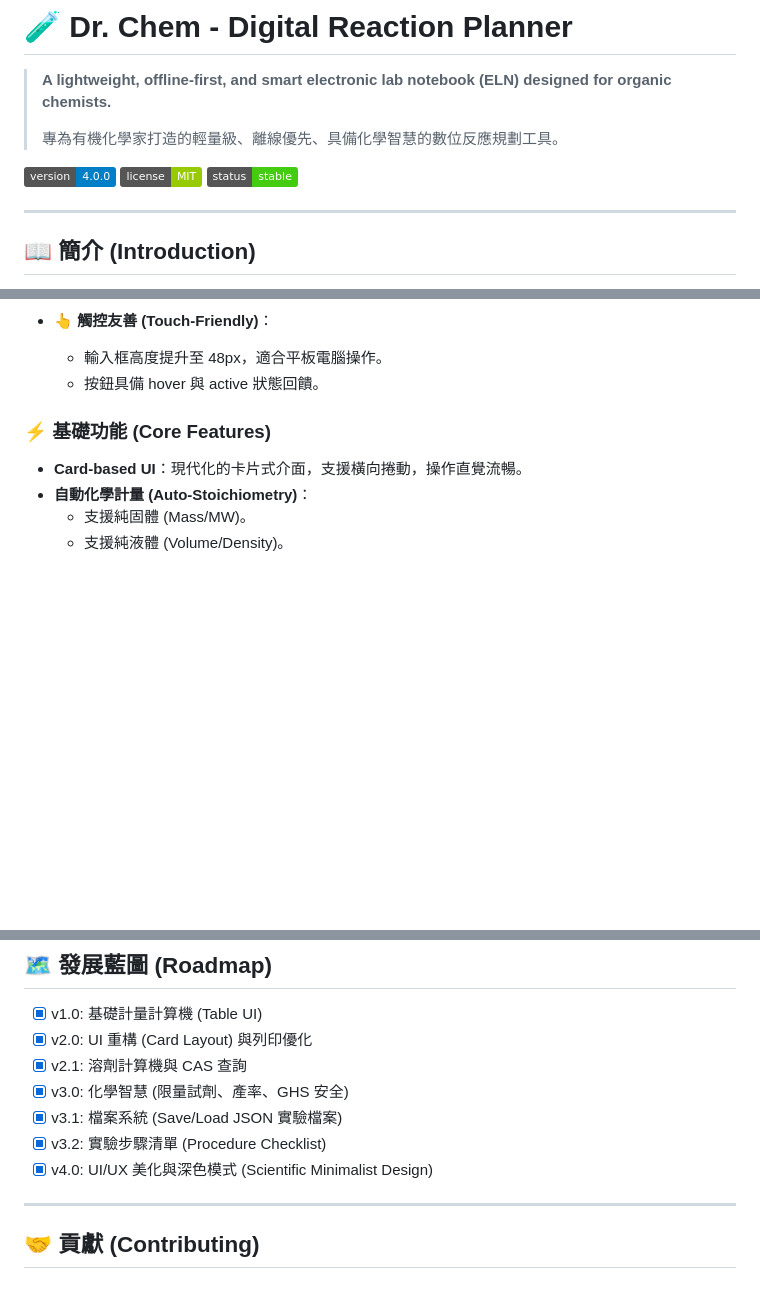
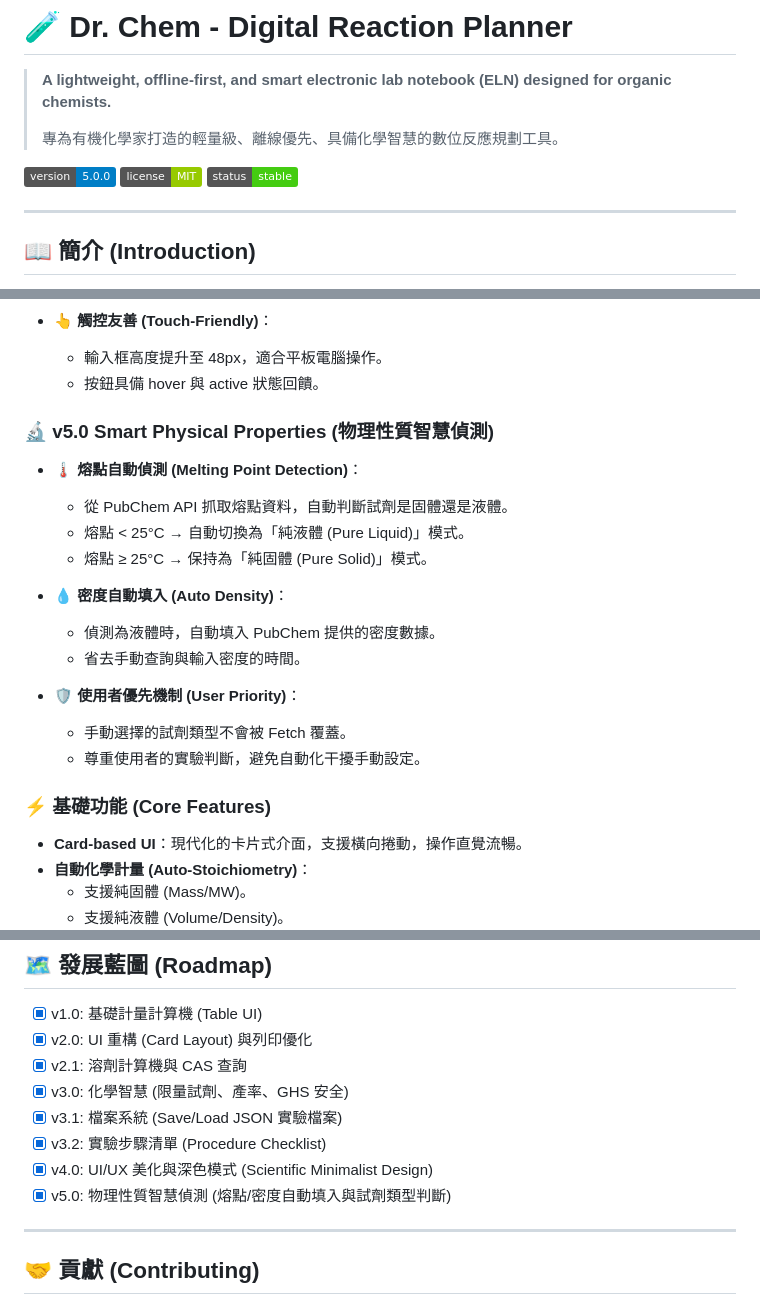
Before and after one commit to rjsky311/chem-tools, a Markdown page: README.md, 3 parts joined by grey strips. GitHub-like rendering; badges without logos; blank space fills up the shorter version.

Commit message:
Docs: 更新 README 至 v5.0 - 新增智慧物理性質偵測 (Smart Physical Properties) 說明與 Roadmap

```diff
--- a/README.md
+++ b/README.md
@@ -4,7 +4,7 @@
 >
 > 專為有機化學家打造的輕量級、離線優先、具備化學智慧的數位反應規劃工具。
 
-![Version](https://img.shields.io/badge/version-4.0.0-blue.svg)
+![Version](https://img.shields.io/badge/version-5.0.0-blue.svg)
 ![License](https://img.shields.io/badge/license-MIT-green.svg)
 ![Status](https://img.shields.io/badge/status-stable-success.svg)
 
@@ -64,6 +64,21 @@
 * **👆 觸控友善 (Touch-Friendly)**：
     * 輸入框高度提升至 48px，適合平板電腦操作。
     * 按鈕具備 hover 與 active 狀態回饋。
+
+### 🔬 v5.0 Smart Physical Properties (物理性質智慧偵測)
+
+* **🌡️ 熔點自動偵測 (Melting Point Detection)**：
+    * 從 PubChem API 抓取熔點資料，自動判斷試劑是固體還是液體。
+    * 熔點 < 25°C → 自動切換為「純液體 (Pure Liquid)」模式。
+    * 熔點 ≥ 25°C → 保持為「純固體 (Pure Solid)」模式。
+
+* **💧 密度自動填入 (Auto Density)**：
+    * 偵測為液體時，自動填入 PubChem 提供的密度數據。
+    * 省去手動查詢與輸入密度的時間。
+
+* **🛡️ 使用者優先機制 (User Priority)**：
+    * 手動選擇的試劑類型不會被 Fetch 覆蓋。
+    * 尊重使用者的實驗判斷，避免自動化干擾手動設定。
 
 ### ⚡ 基礎功能 (Core Features)
 
@@ -131,6 +146,7 @@ npx playwright test --reporter=list
 - [x] v3.1: 檔案系統 (Save/Load JSON 實驗檔案)
 - [x] v3.2: 實驗步驟清單 (Procedure Checklist)
 - [x] v4.0: UI/UX 美化與深色模式 (Scientific Minimalist Design)
+- [x] v5.0: 物理性質智慧偵測 (熔點/密度自動填入與試劑類型判斷)
 
 ---
 
```
